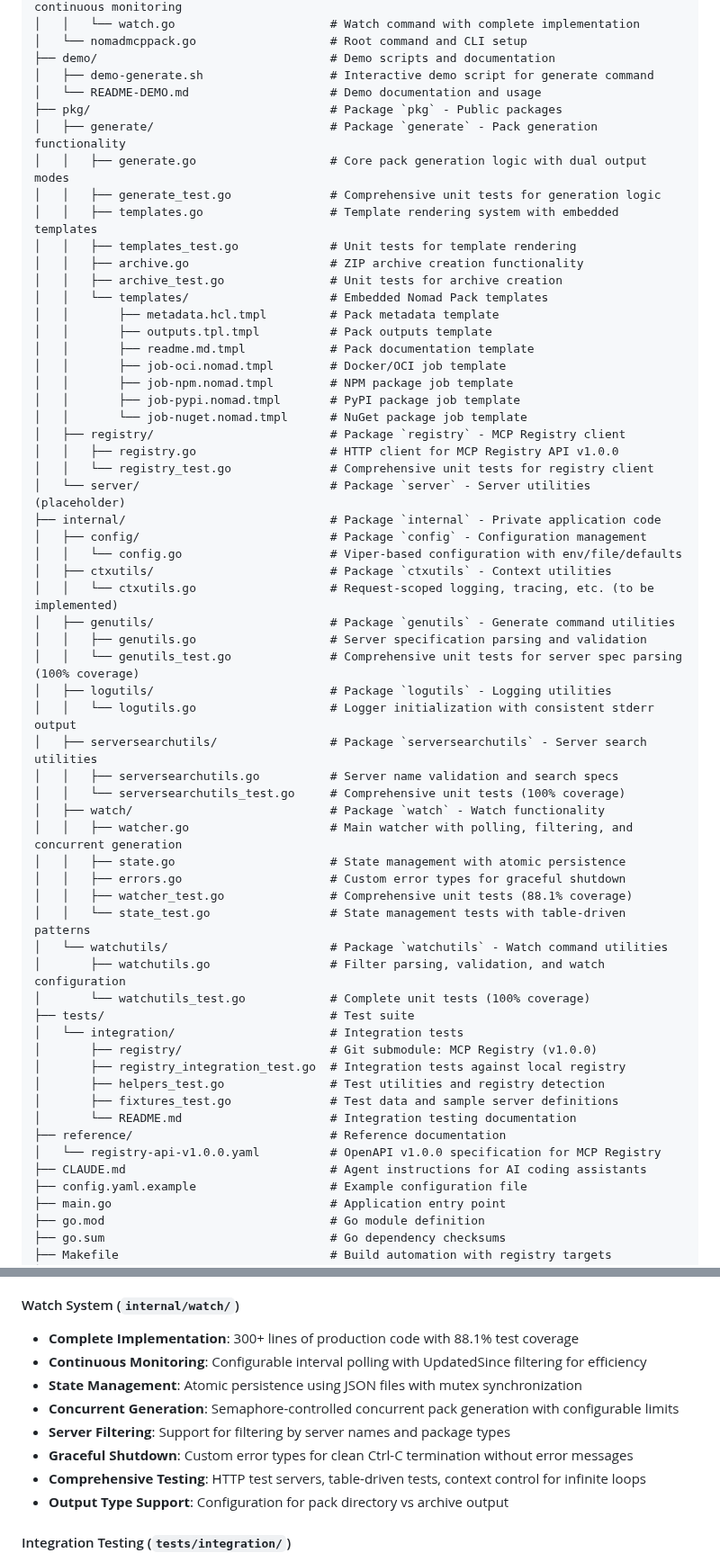
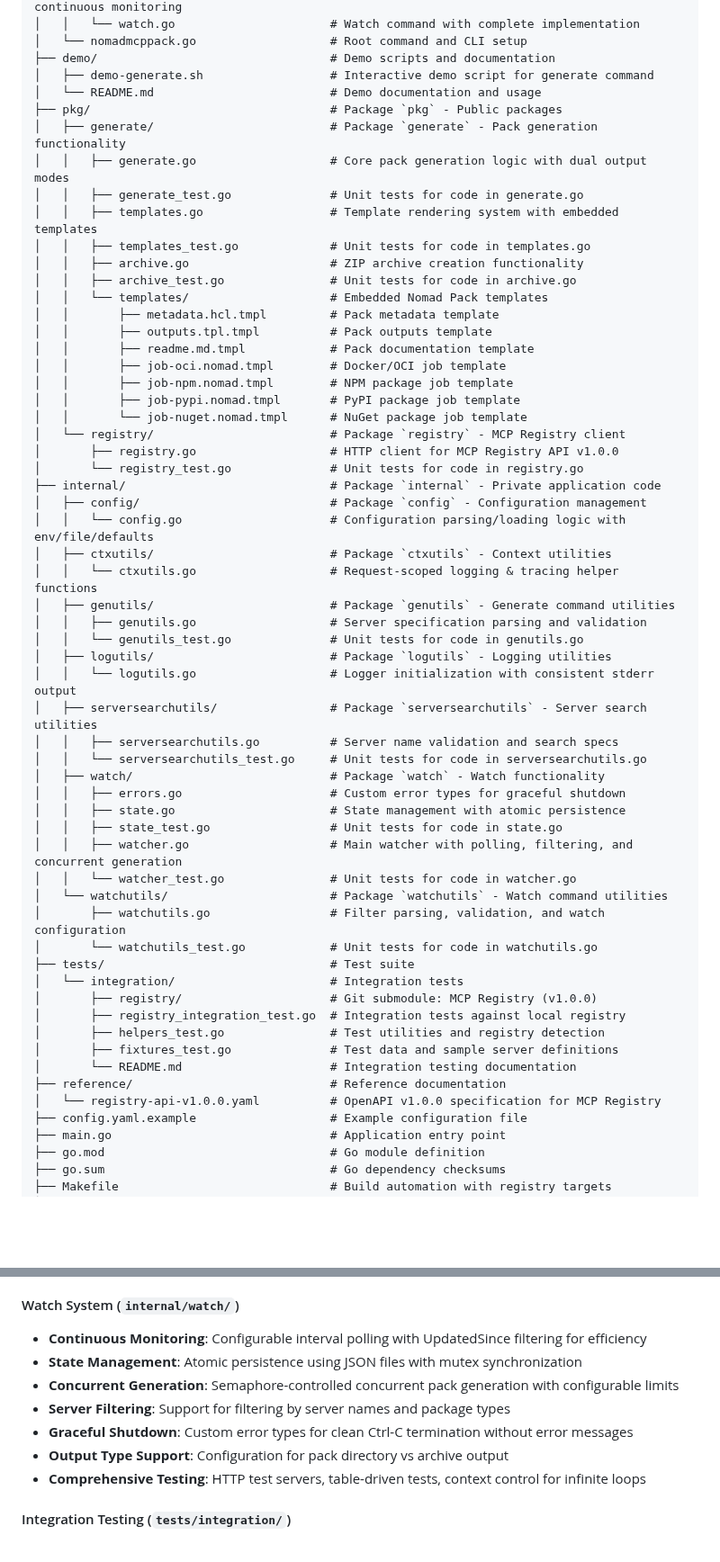
Before and after one commit to leefowlercu/nomad-mcp-pack, a Markdown page: README.md, 2 parts joined by grey strips. Shown at 90% size. GitHub-like rendering; blank space fills up the shorter version.

```diff
--- a/README.md
+++ b/README.md
@@ -51,15 +51,15 @@ nomad-mcp-pack/
 │   └── nomadmcppack.go                   # Root command and CLI setup
 ├── demo/                                 # Demo scripts and documentation
 │   ├── demo-generate.sh                  # Interactive demo script for generate command
-│   └── README-DEMO.md                    # Demo documentation and usage
+│   └── README.md                         # Demo documentation and usage
 ├── pkg/                                  # Package `pkg` - Public packages
 │   ├── generate/                         # Package `generate` - Pack generation functionality
 │   │   ├── generate.go                   # Core pack generation logic with dual output modes
-│   │   ├── generate_test.go              # Comprehensive unit tests for generation logic
+│   │   ├── generate_test.go              # Unit tests for code in generate.go
 │   │   ├── templates.go                  # Template rendering system with embedded templates
-│   │   ├── templates_test.go             # Unit tests for template rendering
+│   │   ├── templates_test.go             # Unit tests for code in templates.go
 │   │   ├── archive.go                    # ZIP archive creation functionality
-│   │   ├── archive_test.go               # Unit tests for archive creation
+│   │   ├── archive_test.go               # Unit tests for code in archive.go
 │   │   └── templates/                    # Embedded Nomad Pack templates
 │   │       ├── metadata.hcl.tmpl         # Pack metadata template
 │   │       ├── outputs.tpl.tmpl          # Pack outputs template
@@ -68,32 +68,31 @@ nomad-mcp-pack/
 │   │       ├── job-npm.nomad.tmpl        # NPM package job template
 │   │       ├── job-pypi.nomad.tmpl       # PyPI package job template
 │   │       └── job-nuget.nomad.tmpl      # NuGet package job template
-│   ├── registry/                         # Package `registry` - MCP Registry client
-│   │   ├── registry.go                   # HTTP client for MCP Registry API v1.0.0
-│   │   └── registry_test.go              # Comprehensive unit tests for registry client
-│   └── server/                           # Package `server` - Server utilities (placeholder)
+│   └── registry/                         # Package `registry` - MCP Registry client
+│       ├── registry.go                   # HTTP client for MCP Registry API v1.0.0
+│       └── registry_test.go              # Unit tests for code in registry.go
 ├── internal/                             # Package `internal` - Private application code
 │   ├── config/                           # Package `config` - Configuration management
-│   │   └── config.go                     # Viper-based configuration with env/file/defaults
+│   │   └── config.go                     # Configuration parsing/loading logic with env/file/defaults
 │   ├── ctxutils/                         # Package `ctxutils` - Context utilities
-│   │   └── ctxutils.go                   # Request-scoped logging, tracing, etc. (to be implemented)
+│   │   └── ctxutils.go                   # Request-scoped logging & tracing helper functions
 │   ├── genutils/                         # Package `genutils` - Generate command utilities
 │   │   ├── genutils.go                   # Server specification parsing and validation
-│   │   └── genutils_test.go              # Comprehensive unit tests for server spec parsing (100% coverage)
+│   │   └── genutils_test.go              # Unit tests for code in genutils.go
 │   ├── logutils/                         # Package `logutils` - Logging utilities
 │   │   └── logutils.go                   # Logger initialization with consistent stderr output
 │   ├── serversearchutils/                # Package `serversearchutils` - Server search utilities
 │   │   ├── serversearchutils.go          # Server name validation and search specs
-│   │   └── serversearchutils_test.go     # Comprehensive unit tests (100% coverage)
+│   │   └── serversearchutils_test.go     # Unit tests for code in serversearchutils.go
 │   ├── watch/                            # Package `watch` - Watch functionality
+│   │   ├── errors.go                     # Custom error types for graceful shutdown
+│   │   ├── state.go                      # State management with atomic persistence
+│   │   ├── state_test.go                 # Unit tests for code in state.go
 │   │   ├── watcher.go                    # Main watcher with polling, filtering, and concurrent generation
-│   │   ├── state.go                      # State management with atomic persistence
-│   │   ├── errors.go                     # Custom error types for graceful shutdown
-│   │   ├── watcher_test.go               # Comprehensive unit tests (88.1% coverage)
-│   │   └── state_test.go                 # State management tests with table-driven patterns
+│   │   └── watcher_test.go               # Unit tests for code in watcher.go
 │   └── watchutils/                       # Package `watchutils` - Watch command utilities
 │       ├── watchutils.go                 # Filter parsing, validation, and watch configuration
-│       └── watchutils_test.go            # Complete unit tests (100% coverage)
+│       └── watchutils_test.go            # Unit tests for code in watchutils.go
 ├── tests/                                # Test suite
 │   └── integration/                      # Integration tests
 │       ├── registry/                     # Git submodule: MCP Registry (v1.0.0)
@@ -103,7 +102,6 @@ nomad-mcp-pack/
 │       └── README.md                     # Integration testing documentation
 ├── reference/                            # Reference documentation
 │   └── registry-api-v1.0.0.yaml          # OpenAPI v1.0.0 specification for MCP Registry
-├── CLAUDE.md                             # Agent instructions for AI coding assistants
 ├── config.yaml.example                   # Example configuration file
 ├── main.go                               # Application entry point
 ├── go.mod                                # Go module definition
@@ -262,14 +257,13 @@ Each generated pack contains:
 - **Environment Helpers**: IsDev(), IsProd(), IsNonProd() convenience methods
 
 #### Watch System (`internal/watch/`)
-- **Complete Implementation**: 300+ lines of production code with 88.1% test coverage
 - **Continuous Monitoring**: Configurable interval polling with UpdatedSince filtering for efficiency
 - **State Management**: Atomic persistence using JSON files with mutex synchronization
 - **Concurrent Generation**: Semaphore-controlled concurrent pack generation with configurable limits
 - **Server Filtering**: Support for filtering by server names and package types
 - **Graceful Shutdown**: Custom error types for clean Ctrl-C termination without error messages
+- **Output Type Support**: Configuration for pack directory vs archive output
 - **Comprehensive Testing**: HTTP test servers, table-driven tests, context control for infinite loops
-- **Output Type Support**: Configuration for pack directory vs archive output
 
 #### Integration Testing (`tests/integration/`)
 - **Local Registry**: Git submodule pinned to MCP Registry v1.0.0
```
Also changed, not shown: other parts of README.md (+8 -76 lines), demo/README.md (renamed from demo/README-DEMO.md).
